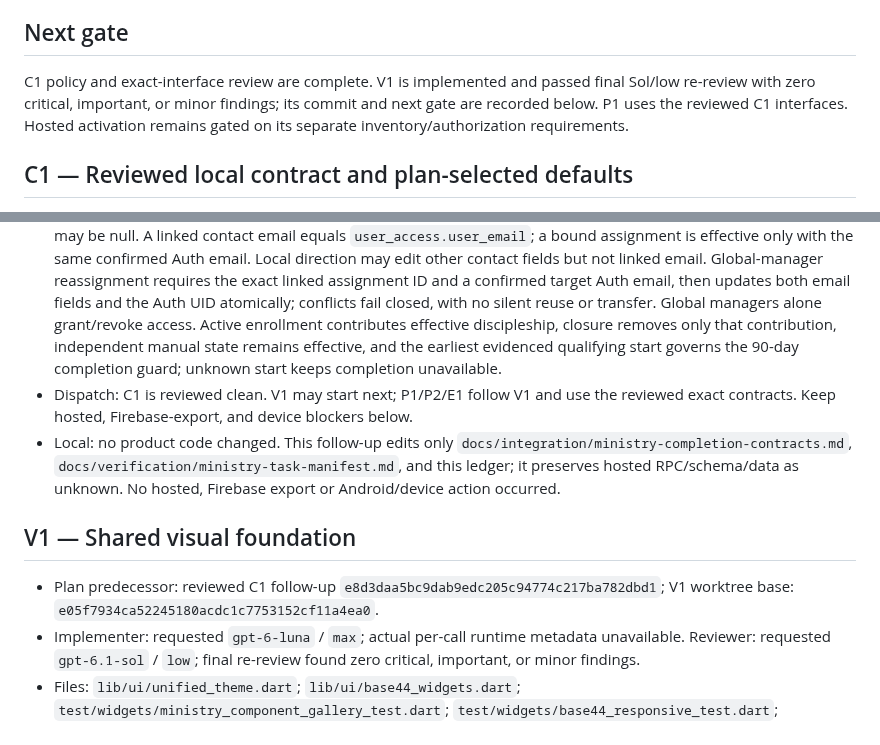
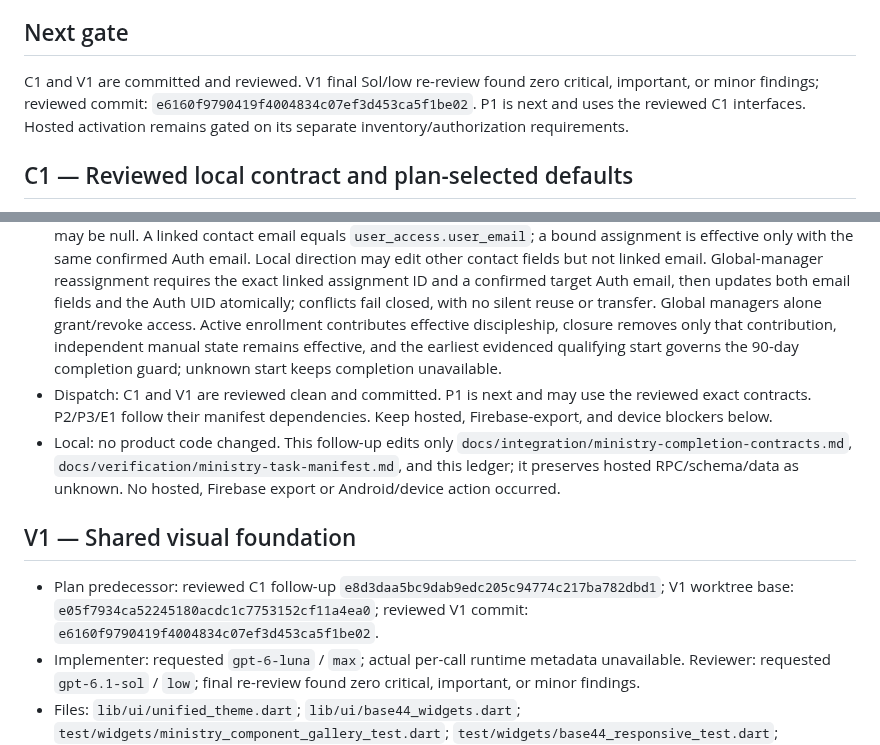
Before and after one commit to CarlosMonteiroNeto/discipulado-IEADPE, a Markdown page: docs/verification/ministry-execution-ledger.md, 2 parts joined by grey strips. Drawn GitHub-style.

Commit message:
Record reviewed V1 completion

```diff
--- a/docs/verification/ministry-execution-ledger.md
+++ b/docs/verification/ministry-execution-ledger.md
@@ -17,7 +17,7 @@ Worktree: `codex/ministry-production-completion` at `C:/Users/Carlos_Neto/.codex
 
 ## Next gate
 
-C1 policy and exact-interface review are complete. V1 is implemented and passed final Sol/low re-review with zero critical, important, or minor findings; its commit and next gate are recorded below. P1 uses the reviewed C1 interfaces. Hosted activation remains gated on its separate inventory/authorization requirements.
+C1 and V1 are committed and reviewed. V1 final Sol/low re-review found zero critical, important, or minor findings; reviewed commit: `e6160f9790419f4004834c07ef3d453ca5f1be02`. P1 is next and uses the reviewed C1 interfaces. Hosted activation remains gated on its separate inventory/authorization requirements.
 ## C1 — Reviewed local contract and plan-selected defaults
 
 - Base: `a1f326b9f049ba7ea0b9fbcb48f7aafdc7136fbd`; draft commit: `b748999de0c5b2fdc43dd9cd7c3efba9a474b6ca`.
@@ -29,12 +29,12 @@ C1 policy and exact-interface review are complete. V1 is implemented and passed
 - Review: the initial C1 review found four important/two minor mismatches; fixes covered RPC results/errors, Firebase mapping, cursors, nullability, and the 90-day rule. Later Sol/low reviews found missing exact interfaces/read revisions, Team response fields, production convert gateway owners, and unlinked legacy convert identity/detail. These were fixed with scope/privacy and H2 reconciliation boundaries. Final Sol/low re-review found zero critical, important, or minor findings.
 - User direction: on 2026-10-19, the user directed “Follow the plan as written, including the models used at each stage.” The explicit plan recommendations are selected as implementation defaults; this direction selects policy, not separate approval of source evidence or hosted facts.
 - Selected defaults: neutral canonical person with at most one convert profile and one student academic extension; no name-only or cross-congregation merge; ambiguous legacy rows stay preserved/unlinked. Directory-only email may be null. A linked contact email equals `user_access.user_email`; a bound assignment is effective only with the same confirmed Auth email. Local direction may edit other contact fields but not linked email. Global-manager reassignment requires the exact linked assignment ID and a confirmed target Auth email, then updates both email fields and the Auth UID atomically; conflicts fail closed, with no silent reuse or transfer. Global managers alone grant/revoke access. Active enrollment contributes effective discipleship, closure removes only that contribution, independent manual state remains effective, and the earliest evidenced qualifying start governs the 90-day completion guard; unknown start keeps completion unavailable.
-- Dispatch: C1 is reviewed clean. V1 may start next; P1/P2/E1 follow V1 and use the reviewed exact contracts. Keep hosted, Firebase-export, and device blockers below.
+- Dispatch: C1 and V1 are reviewed clean and committed. P1 is next and may use the reviewed exact contracts. P2/P3/E1 follow their manifest dependencies. Keep hosted, Firebase-export, and device blockers below.
 - Local: no product code changed. This follow-up edits only `docs/integration/ministry-completion-contracts.md`, `docs/verification/ministry-task-manifest.md`, and this ledger; it preserves hosted RPC/schema/data as unknown. No hosted, Firebase export or Android/device action occurred.
 
 ## V1 — Shared visual foundation
 
-- Plan predecessor: reviewed C1 follow-up `e8d3daa5bc9dab9edc205c94774c217ba782dbd1`; V1 worktree base: `e05f7934ca52245180acdc1c7753152cf11a4ea0`.
+- Plan predecessor: reviewed C1 follow-up `e8d3daa5bc9dab9edc205c94774c217ba782dbd1`; V1 worktree base: `e05f7934ca52245180acdc1c7753152cf11a4ea0`; reviewed V1 commit: `e6160f9790419f4004834c07ef3d453ca5f1be02`.
 - Implementer: requested `gpt-6-luna` / `max`; actual per-call runtime metadata unavailable. Reviewer: requested `gpt-6.1-sol` / `low`; final re-review found zero critical, important, or minor findings.
 - Files: `lib/ui/unified_theme.dart`; `lib/ui/base44_widgets.dart`; `test/widgets/ministry_component_gallery_test.dart`; `test/widgets/base44_responsive_test.dart`; `test/widgets/unified_theme_accessibility_test.dart`; 20 synthetic PNGs in `test/widgets/goldens/`.
 - Checks on final implementation: `flutter test --concurrency=1 test/widgets/ministry_component_gallery_test.dart` exit 0 (4 tests); `flutter test --concurrency=1 test/widgets/base44_responsive_test.dart` exit 0 (3 tests); `flutter test --concurrency=1 test/widgets/unified_theme_accessibility_test.dart` exit 0 (6 tests); `flutter analyze --no-pub` exit 0 (`No issues found!`); `dart format --set-exit-if-changed` on the five source/test files exit 0; `git diff --check` exit 0. Golden generation used `flutter test --no-pub --concurrency=1 --update-goldens test/widgets/ministry_component_gallery_test.dart` (exit 0). Pub reported 10 newer versions outside current constraints; no dependency file changed.
```
Also changed, not shown: docs/verification/ministry-task-manifest.md (+2 -2 lines).
